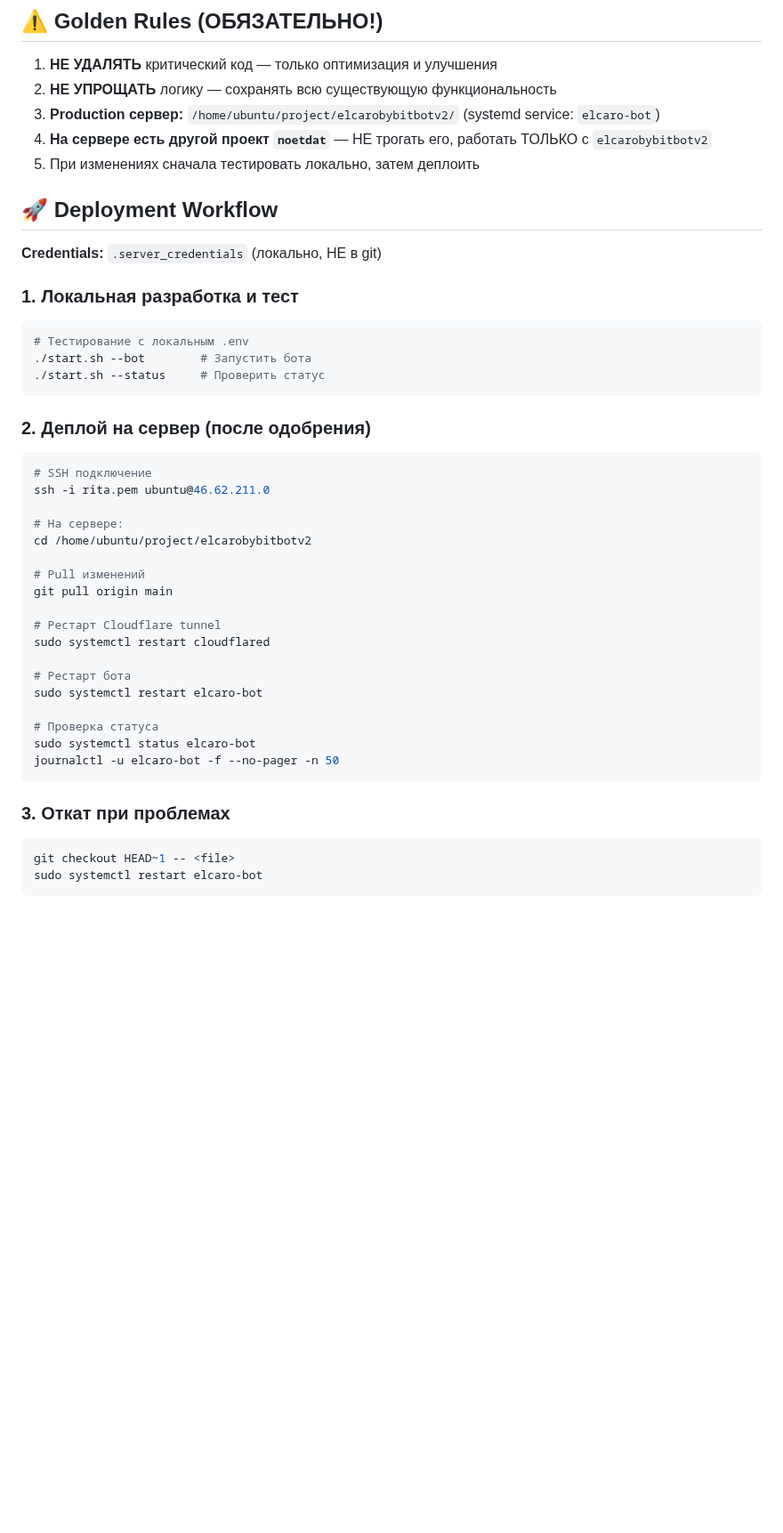
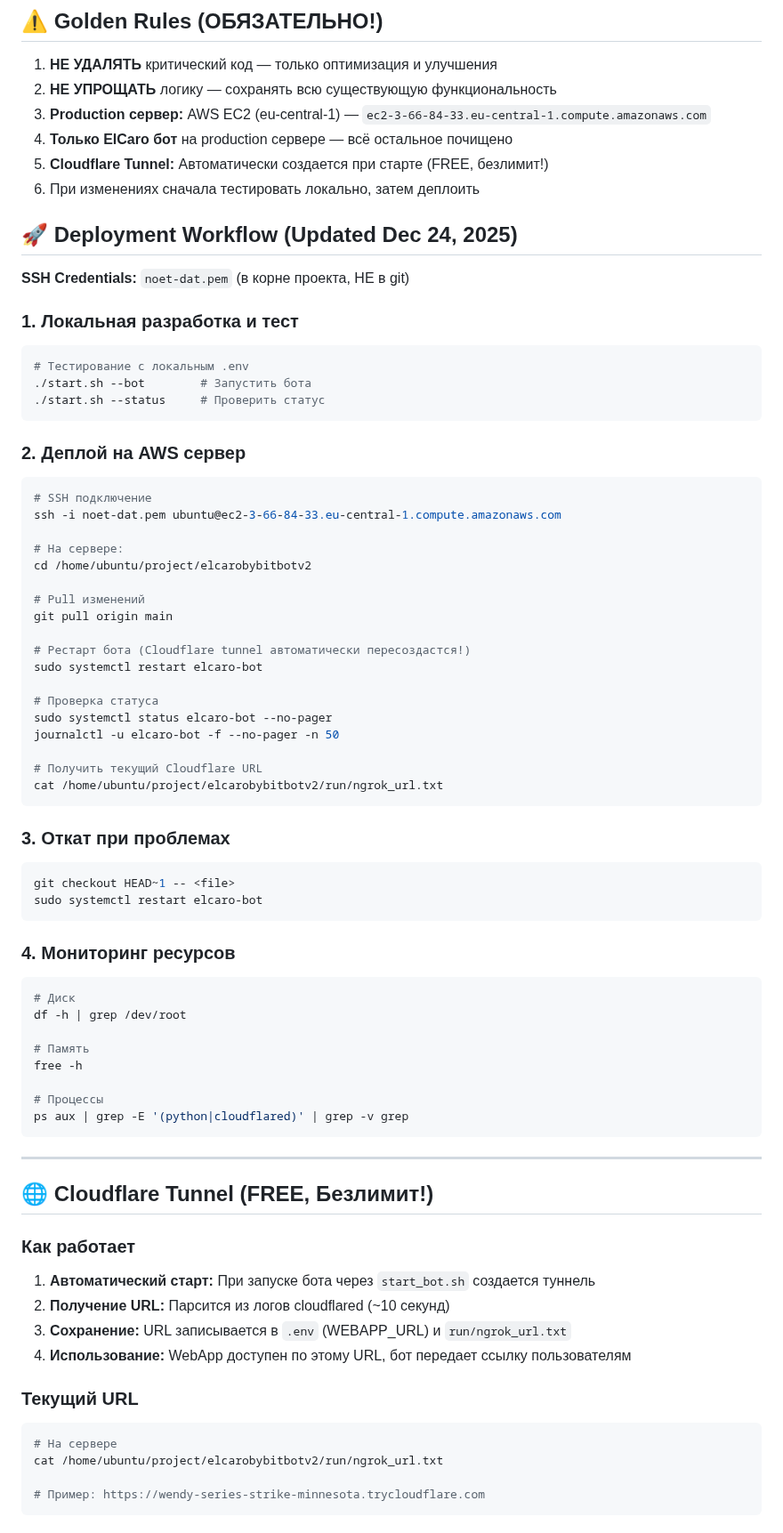
Before and after one commit to ElcaroNossam/elcarobybitbotv2, a Markdown page: .github/copilot-instructions.md, the part around one of its changes. Shown at 89% size. Rendered like a GitHub page; blank space fills up the shorter version.

````diff
--- a/.github/copilot-instructions.md
+++ b/.github/copilot-instructions.md
@@ -6,13 +6,14 @@
 
 1. **НЕ УДАЛЯТЬ** критический код — только оптимизация и улучшения
 2. **НЕ УПРОЩАТЬ** логику — сохранять всю существующую функциональность
-3. **Production сервер:** `/home/ubuntu/project/elcarobybitbotv2/` (systemd service: `elcaro-bot`)
-4. **На сервере есть другой проект `noetdat`** — НЕ трогать его, работать ТОЛЬКО с `elcarobybitbotv2`
-5. При изменениях сначала тестировать локально, затем деплоить
+3. **Production сервер:** AWS EC2 (eu-central-1) — `ec2-3-66-84-33.eu-central-1.compute.amazonaws.com`
+4. **Только ElCaro бот** на production сервере — всё остальное почищено
+5. **Cloudflare Tunnel:** Автоматически создается при старте (FREE, безлимит!)
+6. При изменениях сначала тестировать локально, затем деплоить
 
-## 🚀 Deployment Workflow
+## 🚀 Deployment Workflow (Updated Dec 24, 2025)
 
-**Credentials:** `.server_credentials` (локально, НЕ в git)
+**SSH Credentials:** `noet-dat.pem` (в корне проекта, НЕ в git)
 
 ### 1. Локальная разработка и тест
 ```bash
@@ -21,10 +22,10 @@
 ./start.sh --status     # Проверить статус
 ```
 
-### 2. Деплой на сервер (после одобрения)
+### 2. Деплой на AWS сервер
 ```bash
 # SSH подключение
-ssh -i rita.pem ubuntu@46.62.211.0
+ssh -i noet-dat.pem ubuntu@ec2-3-66-84-33.eu-central-1.compute.amazonaws.com
 
 # На сервере:
 cd /home/ubuntu/project/elcarobybitbotv2
@@ -32,15 +33,15 @@ cd /home/ubuntu/project/elcarobybitbotv2
 # Pull изменений
 git pull origin main
 
-# Рестарт Cloudflare tunnel
-sudo systemctl restart cloudflared
-
-# Рестарт бота
+# Рестарт бота (Cloudflare tunnel автоматически пересоздастся!)
 sudo systemctl restart elcaro-bot
 
 # Проверка статуса
-sudo systemctl status elcaro-bot
+sudo systemctl status elcaro-bot --no-pager
 journalctl -u elcaro-bot -f --no-pager -n 50
+
+# Получить текущий Cloudflare URL
+cat /home/ubuntu/project/elcarobybitbotv2/run/ngrok_url.txt
 ```
 
 ### 3. Откат при проблемах
@@ -48,3 +49,34 @@ journalctl -u elcaro-bot -f --no-pager -n 50
 git checkout HEAD~1 -- <file>
 sudo systemctl restart elcaro-bot
 ```
+
+### 4. Мониторинг ресурсов
+```bash
+# Диск
+df -h | grep /dev/root
+
+# Память
+free -h
+
+# Процессы
+ps aux | grep -E '(python|cloudflared)' | grep -v grep
+```
+
+---
+
+## 🌐 Cloudflare Tunnel (FREE, Безлимит!)
+
+### Как работает
+1. **Автоматический старт:** При запуске бота через `start_bot.sh` создается туннель
+2. **Получение URL:** Парсится из логов cloudflared (~10 секунд)
+3. **Сохранение:** URL записывается в `.env` (WEBAPP_URL) и `run/ngrok_url.txt`
+4. **Использование:** WebApp доступен по этому URL, бот передает ссылку пользователям
+
+### Текущий URL
+```bash
+# На сервере
+cat /home/ubuntu/project/elcarobybitbotv2/run/ngrok_url.txt
+
+# Пример: https://wendy-series-strike-minnesota.trycloudflare.com
+```
+
````
Also changed, not shown: other parts of .github/copilot-instructions.md (+70 -0 lines), README.md (+24 -1 lines).
